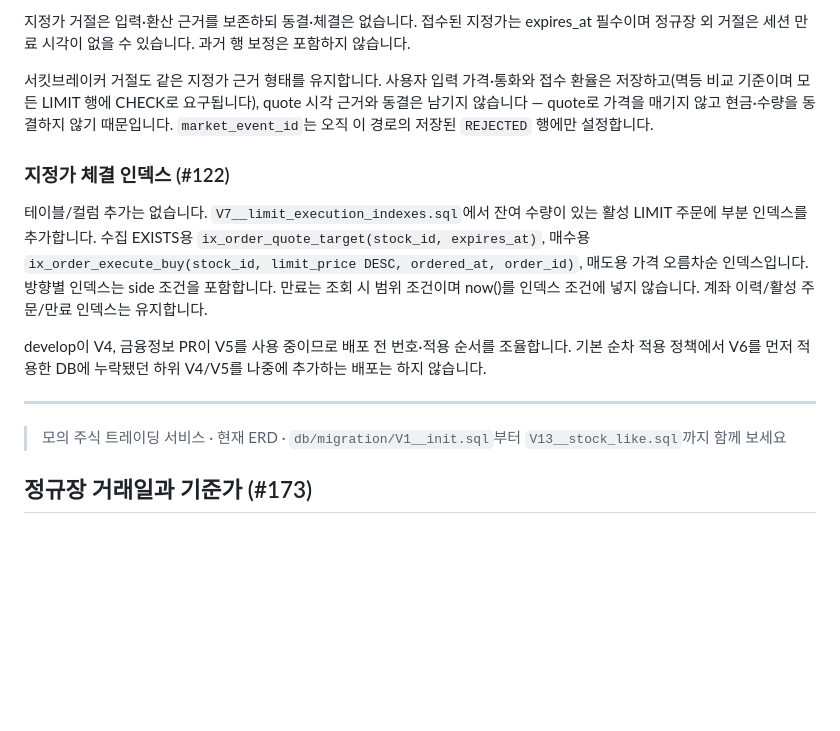
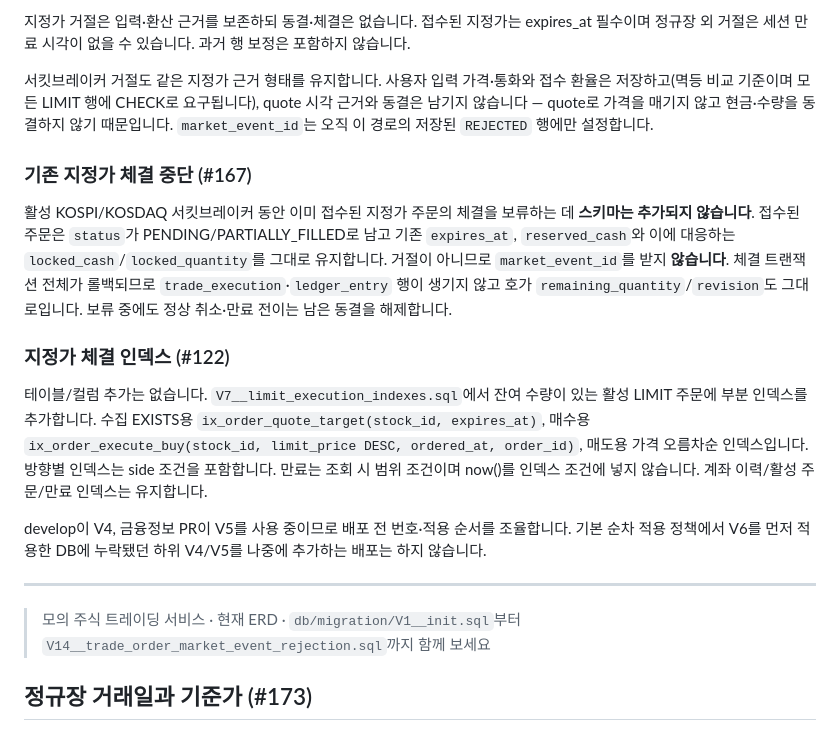
Before and after one commit to prgrms-be-devcourse/NBE10-12-final-BAEDANG, a Markdown page: docs/erd.ko.md, the part around the change. Drawn GitHub-style; blank space fills up the shorter version.

```diff
--- a/docs/erd.ko.md
+++ b/docs/erd.ko.md
@@ -688,6 +688,10 @@ MARKET은 모두 NULL, LIMIT은 모두 필수입니다. limit_price는 종목
 
 서킷브레이커 거절도 같은 지정가 근거 형태를 유지합니다. 사용자 입력 가격·통화와 접수 환율은 저장하고(멱등 비교 기준이며 모든 LIMIT 행에 CHECK로 요구됩니다), quote 시각 근거와 동결은 남기지 않습니다 — quote로 가격을 매기지 않고 현금·수량을 동결하지 않기 때문입니다. `market_event_id`는 오직 이 경로의 저장된 `REJECTED` 행에만 설정합니다.
 
+### 기존 지정가 체결 중단 (#167)
+
+활성 KOSPI/KOSDAQ 서킷브레이커 동안 이미 접수된 지정가 주문의 체결을 보류하는 데 **스키마는 추가되지 않습니다**. 접수된 주문은 `status`가 PENDING/PARTIALLY_FILLED로 남고 기존 `expires_at`, `reserved_cash`와 이에 대응하는 `locked_cash`/`locked_quantity`를 그대로 유지합니다. 거절이 아니므로 `market_event_id`를 받지 **않습니다**. 체결 트랜잭션 전체가 롤백되므로 `trade_execution`·`ledger_entry` 행이 생기지 않고 호가 `remaining_quantity`/`revision`도 그대로입니다. 보류 중에도 정상 취소·만료 전이는 남은 동결을 해제합니다.
+
 ### 지정가 체결 인덱스 (#122)
 
 테이블/컬럼 추가는 없습니다. `V7__limit_execution_indexes.sql`에서 잔여 수량이 있는 활성 LIMIT 주문에 부분 인덱스를 추가합니다. 수집 EXISTS용 `ix_order_quote_target(stock_id, expires_at)`, 매수용 `ix_order_execute_buy(stock_id, limit_price DESC, ordered_at, order_id)`, 매도용 가격 오름차순 인덱스입니다. 방향별 인덱스는 side 조건을 포함합니다. 만료는 조회 시 범위 조건이며 now()를 인덱스 조건에 넣지 않습니다. 계좌 이력/활성 주문/만료 인덱스는 유지합니다.
@@ -696,7 +700,7 @@ develop이 V4, 금융정보 PR이 V5를 사용 중이므로 배포 전 번호·
 
 ---
 
-> 모의 주식 트레이딩 서비스 · 현재 ERD · `db/migration/V1__init.sql`부터 `V13__stock_like.sql`까지 함께 보세요
+> 모의 주식 트레이딩 서비스 · 현재 ERD · `db/migration/V1__init.sql`부터 `V14__trade_order_market_event_rejection.sql`까지 함께 보세요
 
 ## 정규장 거래일과 기준가 (#173)
 
```
Also changed, not shown: docs/erd.md (+5 -1 lines).
